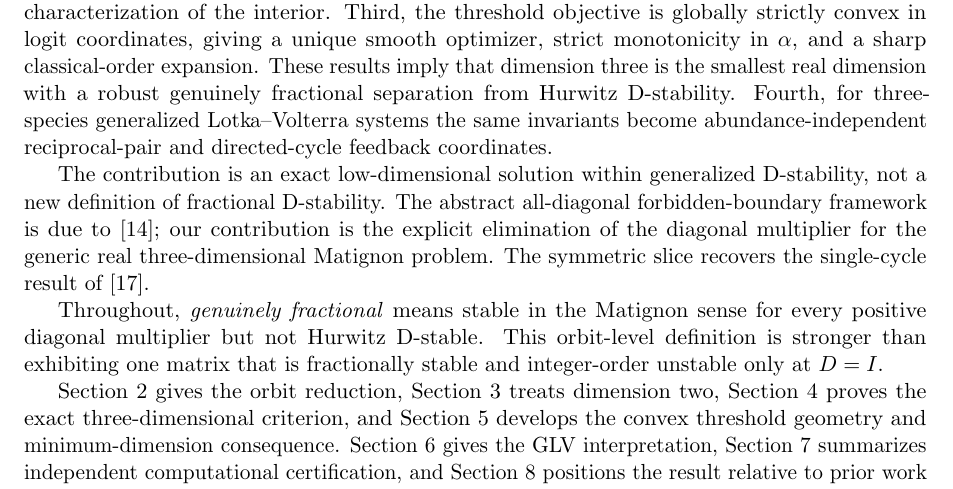
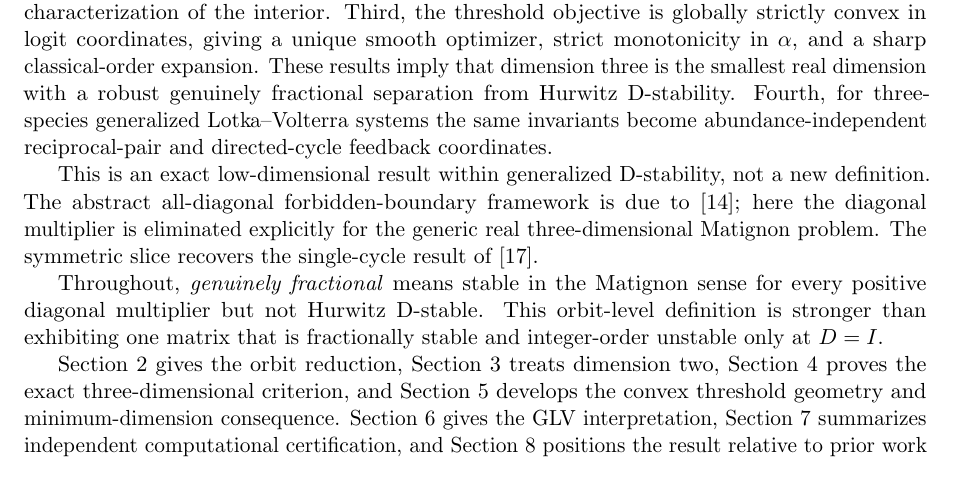
Before and after one commit to maximilianolucius/fractional-d-stability-networks, a LaTeX paper (paper/submission.tex, which reads paper/sections/01-introduction-submission.tex): part of page 2 of 21, cut so that both start at the same text. Compiled offline with pdfLaTeX.

Commit message:
paper: remove final SIAM overfull line

```diff
--- a/paper/sections/01-introduction-submission.tex
+++ b/paper/sections/01-introduction-submission.tex
@@ -22,7 +22,7 @@ is therefore an exact genuinely fractional D-stable band.
 
 The paper makes four main contributions. First, dimension two is classified exactly and cannot support a full-dimensional genuinely fractional difference class. Second, the real-\(3\times3\) positive-diagonal Matignon problem is reduced to the exact threshold \(T_\alpha\), with a complete characterization of the interior. Third, the threshold objective is globally strictly convex in logit coordinates, giving a unique smooth optimizer, strict monotonicity in \(\alpha\), and a sharp classical-order expansion. These results imply that dimension three is the smallest real dimension with a robust genuinely fractional separation from Hurwitz D-stability. Fourth, for three-species generalized Lotka--Volterra systems the same invariants become abundance-independent reciprocal-pair and directed-cycle feedback coordinates.
 
-The contribution is an exact low-dimensional solution within generalized D-stability, not a new definition of fractional D-stability. The abstract all-diagonal forbidden-boundary framework is due to \cite{KushelPavani2022}; our contribution is the explicit elimination of the diagonal multiplier for the generic real three-dimensional Matignon problem. The symmetric slice recovers the single-cycle result of \cite{Siami2021}.
+This is an exact low-dimensional result within generalized D-stability, not a new definition. The abstract all-diagonal forbidden-boundary framework is due to \cite{KushelPavani2022}; here the diagonal multiplier is eliminated explicitly for the generic real three-dimensional Matignon problem. The symmetric slice recovers the single-cycle result of \cite{Siami2021}.
 
 Throughout, \emph{genuinely fractional} means stable in the Matignon sense for every positive diagonal multiplier but not Hurwitz D-stable. This orbit-level definition is stronger than exhibiting one matrix that is fractionally stable and integer-order unstable only at \(D=I\).
 
```
